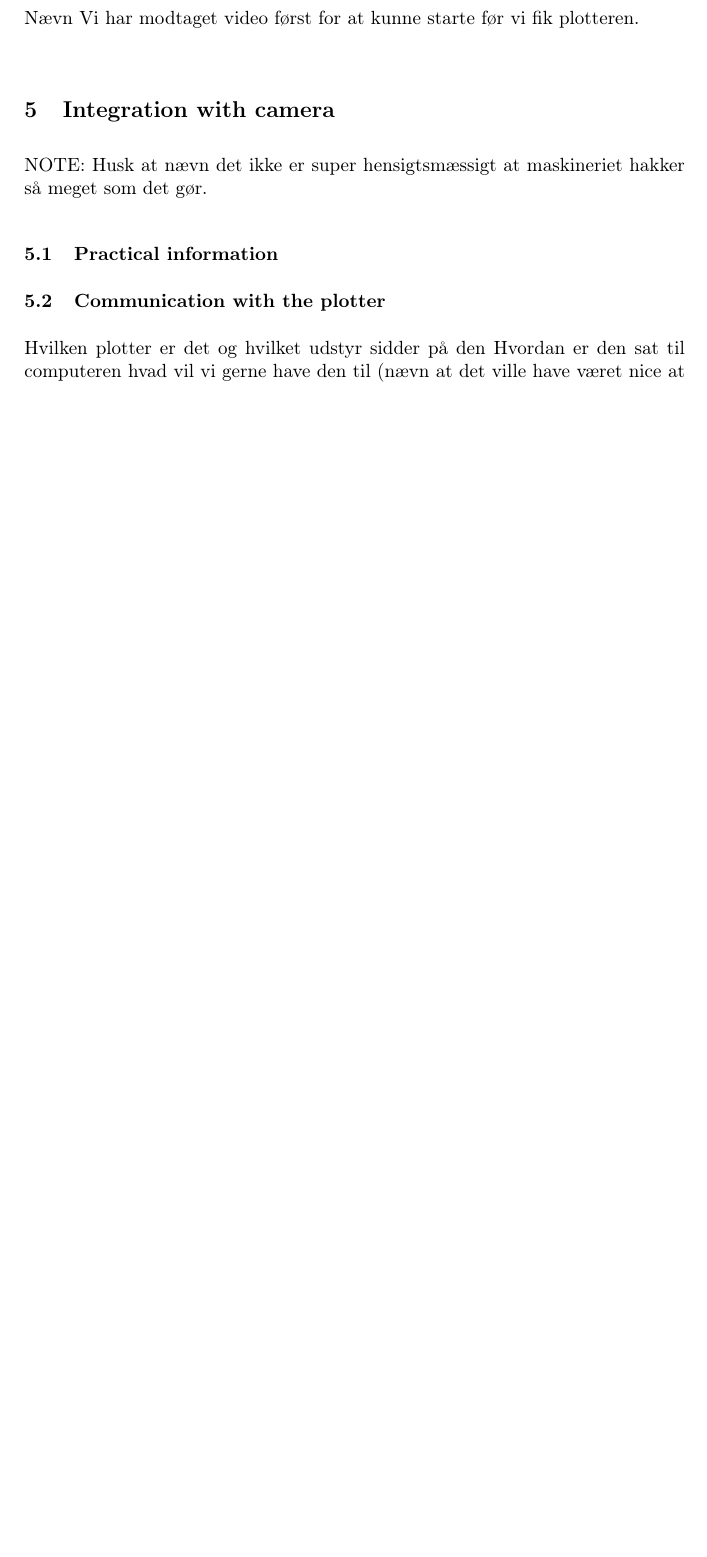
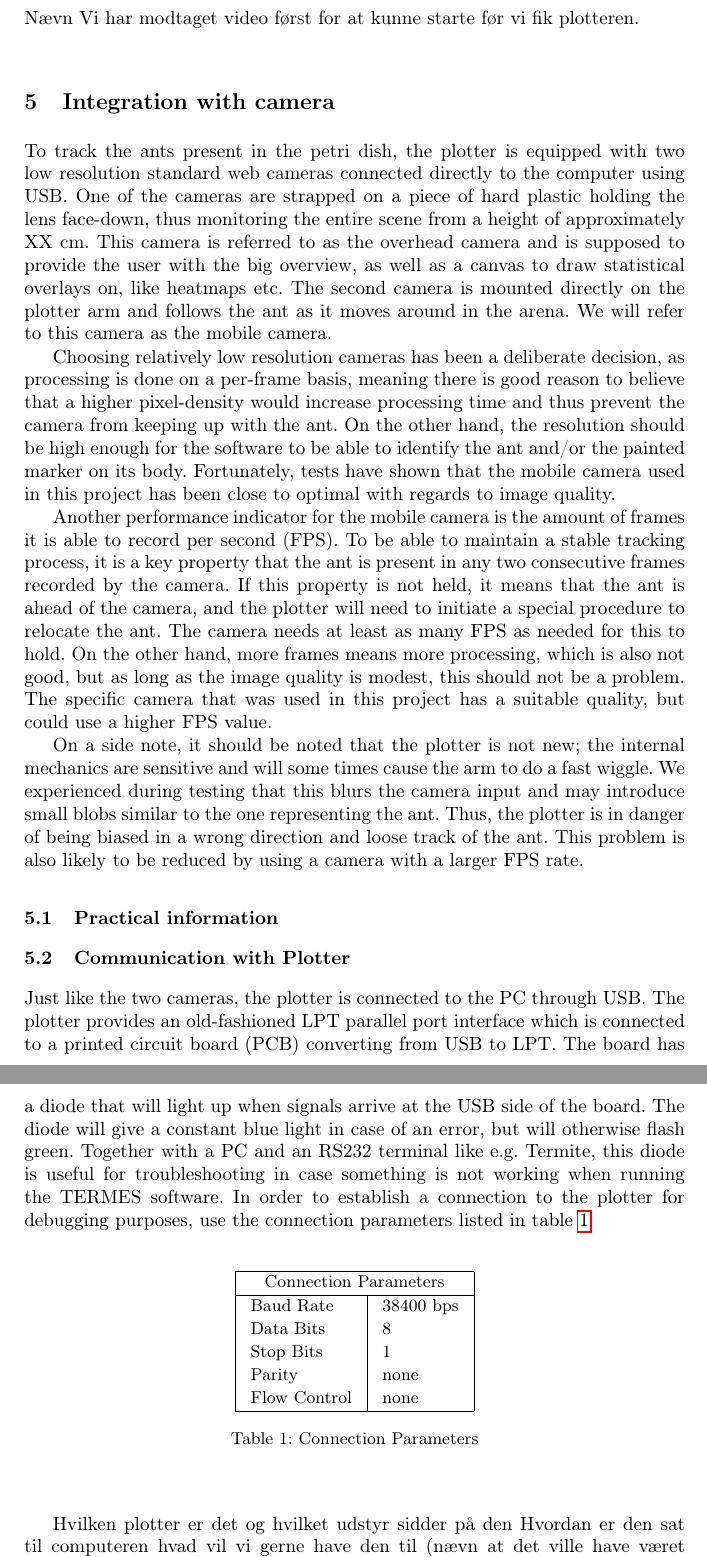
Before and after one commit to Aaes/TermiteTracker, a LaTeX thesis (Report/Report.tex, which reads Report/Integration.tex): part of page 13 of 19 before the commit and two parts of pages 13 and 14 of 20 after it, the two joined at a grey line, cut so that both start at the same text, the shorter picture padded with empty space. Compiled offline with pdfLaTeX.

Commit message:
Started integration section

```diff
--- a/Report/Integration.tex
+++ b/Report/Integration.tex
@@ -2,11 +2,45 @@
 
 \section{Integration with camera}
 
-NOTE: Husk at nævn det ikke er super hensigtsmæssigt at maskineriet hakker så meget som det gør.
+To track the ants present in the petri dish, the plotter is equipped with two low resolution standard web cameras connected directly to the computer using USB. One of the cameras are strapped on a piece of hard plastic holding the lens face-down, thus monitoring the entire scene from a height of approximately XX cm. This camera is referred to as the overhead camera and is supposed to provide the user with the big overview, as well as a canvas to draw statistical overlays on, like heatmaps etc. The second camera is mounted directly on the plotter arm and follows the ant as it moves around in the arena. We will refer to this camera as the mobile camera.
+
+Choosing relatively low resolution cameras has been a deliberate decision, as processing is done on a per-frame basis, meaning there is good reason to believe that a higher pixel-density would increase processing time and thus prevent the camera from keeping up with the ant. On the other hand, the resolution should be high enough for the software to be able to identify the ant and/or the painted marker on its body. Fortunately, tests have shown that the mobile camera used in this project has been close to optimal with regards to image quality.
+
+Another performance indicator for the mobile camera is the amount of frames it is able to record per second (FPS). To be able to maintain a stable tracking process, it is a key property that the ant is present in any two consecutive frames recorded by the camera. If this property is not held, it means that the ant is ahead of the camera, and the plotter will need to initiate a special procedure to relocate the ant. The camera needs at least as many FPS as needed for this to hold. On the other hand, more frames means more processing, which is also not good, but as long as the image quality is modest, this should not be a problem. The specific camera that was used in this project has a suitable quality, but could use a higher FPS value.
+
+On a side note, it should be noted that the plotter is not new; the internal mechanics are sensitive and will some times cause the arm to do a fast wiggle. We experienced during testing that this blurs the camera input and may introduce small blobs similar to the one representing the ant. Thus, the plotter is in danger of being biased in a wrong direction and loose track of the ant. This problem is also likely to be reduced by using a camera with a larger FPS rate.
 
 \subsection{Practical information}
 
-\subsection{Communication with the plotter}
+\subsection{Communication with Plotter}
+Just like the two cameras, the plotter is connected to the PC through USB. The plotter provides an old-fashioned LPT parallel port interface which is connected to a printed circuit board (PCB) converting from USB to LPT. The board has a diode that will light up when signals arrive at the USB side of the board. The diode will give a constant blue light in case of an error, but will otherwise flash green. Together with a PC and an RS232 terminal like e.g. Termite, this diode is useful for troubleshooting in case something is not working when running the TERMES software. In order to establish a connection to the plotter for debugging purposes, use the connection parameters listed in table \ref{table:connparam}
+
+\begin{table}[h]
+\centering
+\renewcommand{\arraystretch}{1.1}
+\setlength{\tabcolsep}{8pt}
+	\begin{tabular}{ |l|l| }
+  	\hline
+  	\multicolumn{2}{|c|}{Connection Parameters} \\
+  	\hline
+  	Baud Rate & 38400 bps \\
+  	Data Bits & 8 \\
+  	Stop Bits & 1 \\
+  	Parity & none \\
+  	Flow Control & none \\
+  	\hline
+	\end{tabular}
+	\caption{Connection Parameters}
+	\label{table:connparam}
+\end{table}
+
+
+
+
+
+
+
+
 Hvilken plotter er det og hvilket udstyr sidder på den
 Hvordan er den sat til computeren
 hvad vil vi gerne have den til (nævn at det ville have været nice at have det cross platform)
--- a/Report/Report.tex
+++ b/Report/Report.tex
@@ -5,7 +5,10 @@
 \usepackage{graphicx}
 \usepackage[utf8]{inputenc}
 \usepackage{todonotes}
-\usepackage[font={footnotesize,it}]{caption}
+
+\usepackage[font={footnotesize}]{caption}
+\captionsetup[table]{skip=10pt}
+
 \usepackage{subcaption}
 \usepackage{amsmath}
 
```
Also changed, not shown: Report/Report.pdf, 2 other files.
